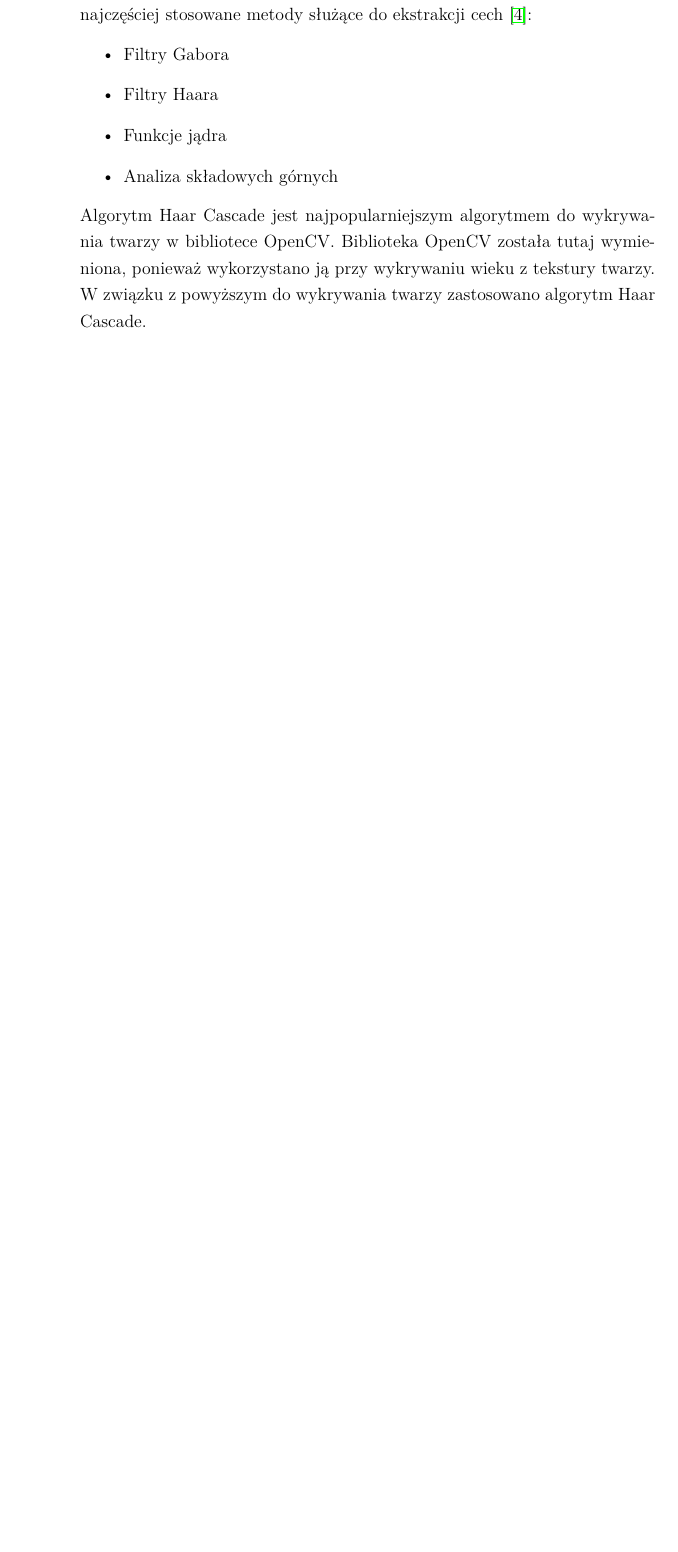
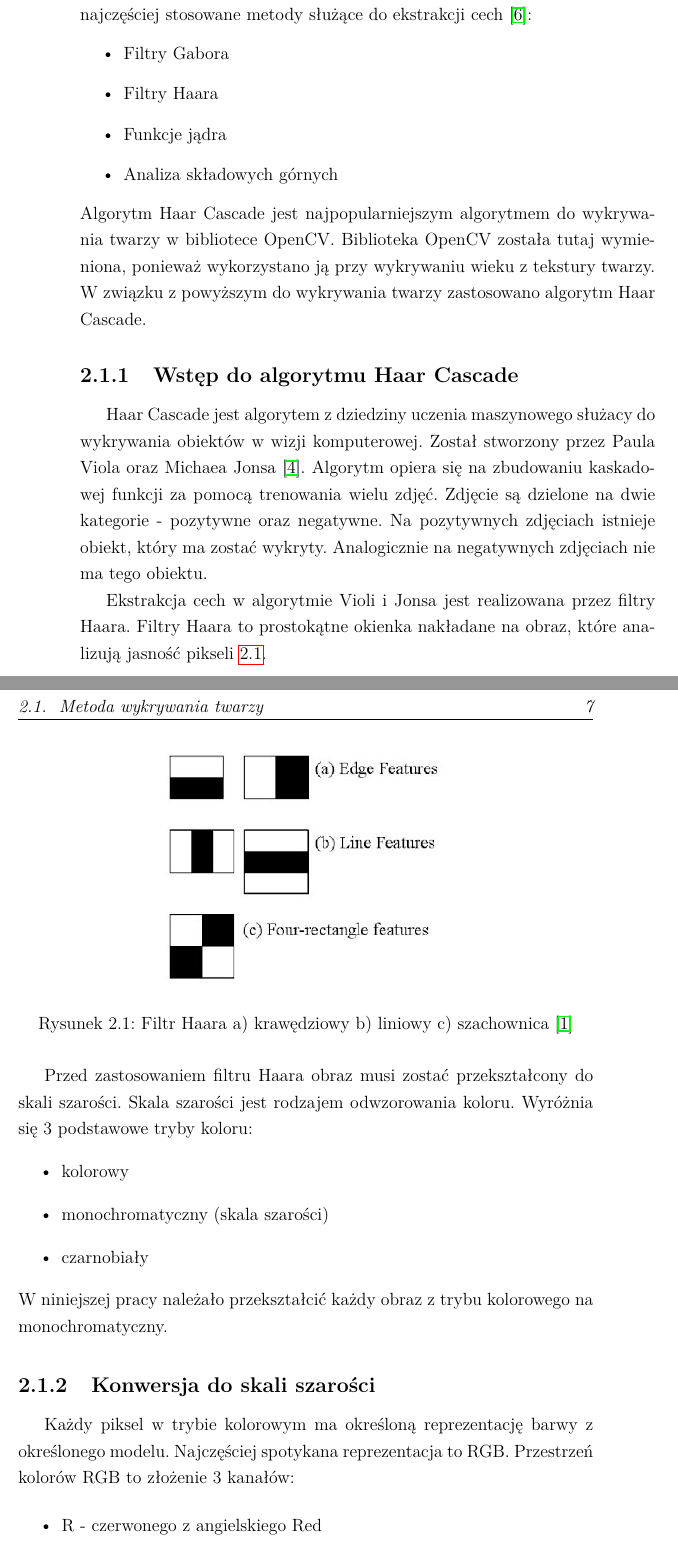
Before and after one commit to MateuszT9333/MagisterkaInfa, a LaTeX thesis (praca.tex): part of page 14 of 35 before the commit and two parts of pages 14 and 15 of 37 after it, the two joined at a grey line, cut so that both start at the same text, the shorter picture padded with empty space. Compiled offline with pdfLaTeX.

Commit message:
Kontynuuacja opisu Haar

```diff
--- a/praca.tex
+++ b/praca.tex
@@ -437,3 +437,36 @@ commentstyle=\color{gray}
 
     %    opisac jak dokladnie zaimplementowano to u nas
     %    przejscie na skale szarosci podczas wykrywania... czym ona jest?...
+    \subsection{Wstęp do algorytmu Haar Cascade}
+    Haar Cascade jest algorytem z dziedziny uczenia maszynowego służacy do wykrywania obiektów w wizji komputerowej.
+    Został stworzony przez Paula Viola oraz Michaea Jonsa \cite{violaJones}.
+    Algorytm opiera się na zbudowaniu kaskadowej funkcji za pomocą trenowania wielu zdjęć. Zdjęcie są dzielone na
+    dwie kategorie - pozytywne oraz negatywne. Na pozytywnych zdjęciach istnieje obiekt, który ma zostać wykryty.
+    Analogicznie na negatywnych zdjęciach nie ma tego obiektu.
+
+    Ekstrakcja cech w algorytmie Violi i Jonsa jest realizowana przez filtry Haara. Filtry Haara to prostokątne okienka
+    nakładane na obraz, które analizują jasność pikseli \ref{fig.haarRectangles}.
+    \begin{figure}
+        \centering
+        \includegraphics[width=7cm]{Obrazy/Haar_filter_rectangles.jpg}
+        \caption{Filtr Haara a) krawędziowy b) liniowy c) szachownica \cite{haar}}
+        \label{fig.haarRectangles}
+    \end{figure}
+
+    Przed zastosowaniem filtru Haara obraz musi zostać przekształcony do skali szarości. Skala szarości jest rodzajem
+    odwzorowania koloru. Wyróżnia się 3 podstawowe tryby koloru:
+    \begin{itemize}
+        \item kolorowy
+        \item monochromatyczny (skala szarości)
+        \item czarnobiały
+    \end{itemize}
+    W niniejszej pracy należało przekształcić każdy obraz z trybu kolorowego na monochromatyczny.
+
+    \subsection{Konwersja do skali szarości}
+
+    Każdy piksel w trybie kolorowym ma określoną reprezentację barwy z określonego modelu. Najczęściej spotykana
+    reprezentacja to RGB. Przestrzeń kolorów RGB to złożenie 3 kanałów:
+
+    \begin{itemize}
+        \item R - czerwonego z angielskiego Red
+        \item G - zielonego z angielskiego Green
```
Also changed, not shown: bibliografia.bib (+13 -0 lines), Obrazy/haarEmmaWatson.jpg (added), out/praca.pdf (deleted), praca.tex (23 more changed lines), 1 other file.
